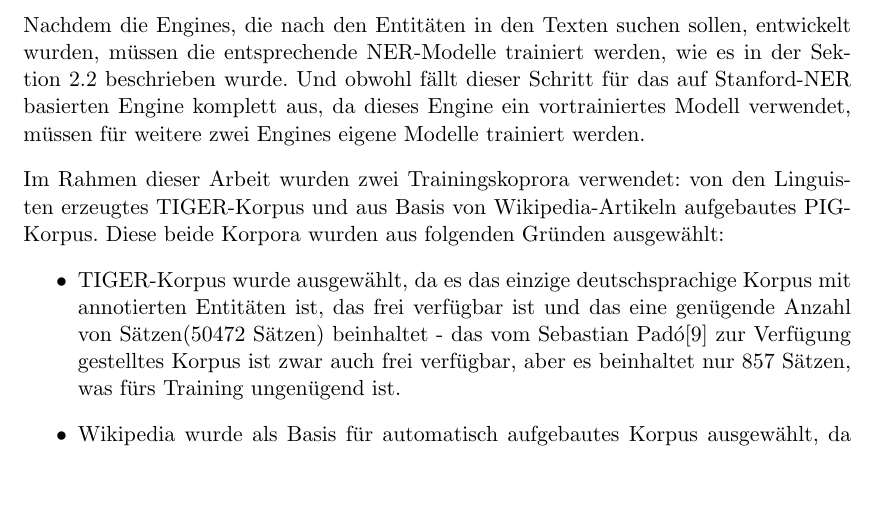
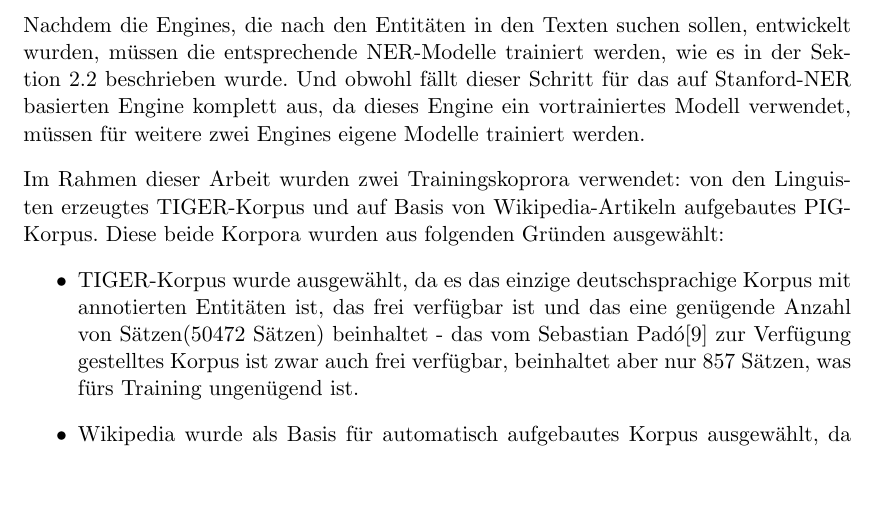
Before and after one commit to tastatur/masterarbeit, a LaTeX thesis (ausarbeitung/Abschlussarbeit/Abschlussarbeit.tex, which reads ausarbeitung/Abschlussarbeit/04-Implementierung.tex): part of page 41 of 96, cut so that both start at the same text. Compiled offline with LuaLaTeX; an older LaTeX class or package is replaced by its successor.

Commit message:
F. Korrektur, Implementierung, Korpora

```diff
--- a/ausarbeitung/Abschlussarbeit/04-Implementierung.tex
+++ b/ausarbeitung/Abschlussarbeit/04-Implementierung.tex
@@ -189,9 +189,9 @@ Die Klassen, die in diesem Engine verwendet werden, spielen ähnliche Rollen, wi
 \subsection{Deutcshe Korpora} \label{subsec:decor}
 Nachdem die Engines, die nach den Entitäten in den Texten suchen sollen, entwickelt wurden, müssen die entsprechende NER-Modelle trainiert werden, wie es in der Sektion \ref{sec:trcorpora} beschrieben wurde. Und obwohl fällt dieser Schritt für das auf Stanford-NER basierten Engine komplett aus, da dieses Engine ein vortrainiertes Modell verwendet, müssen für weitere zwei Engines eigene Modelle trainiert werden.
 
-Im Rahmen dieser Arbeit wurden zwei Trainingskoprora verwendet: von den Linguisten erzeugtes TIGER-Korpus und aus Basis von Wikipedia-Artikeln aufgebautes PIG-Korpus. Diese beide Korpora wurden aus folgenden Gründen ausgewählt:
+Im Rahmen dieser Arbeit wurden zwei Trainingskoprora verwendet: von den Linguisten erzeugtes TIGER-Korpus und auf Basis von Wikipedia-Artikeln aufgebautes PIG-Korpus. Diese beide Korpora wurden aus folgenden Gründen ausgewählt:
 \begin{itemize}
-\item TIGER-Korpus wurde ausgewählt, da es das einzige deutschsprachige Korpus mit annotierten Entitäten ist, das frei verfügbar ist und das eine genügende Anzahl von Sätzen(50472 Sätzen) beinhaltet - das vom Sebastian Padó\cite{faruqui10:_training} zur Verfügung gestelltes Korpus ist zwar auch frei verfügbar, aber es beinhaltet nur 857 Sätzen, was fürs Training ungenügend ist.
+\item TIGER-Korpus wurde ausgewählt, da es das einzige deutschsprachige Korpus mit annotierten Entitäten ist, das frei verfügbar ist und das eine genügende Anzahl von Sätzen(50472 Sätzen) beinhaltet - das vom Sebastian Padó\cite{faruqui10:_training} zur Verfügung gestelltes Korpus ist zwar auch frei verfügbar, beinhaltet aber nur 857 Sätzen, was fürs Training ungenügend ist.
 \item Wikipedia wurde als Basis für automatisch aufgebautes Korpus ausgewählt, da die Dumps von Wikipedia frei verfügbar sind und eine große Anzahl von Daten (215841 Sätzen) beinhalten.
 \end{itemize}
 
```
